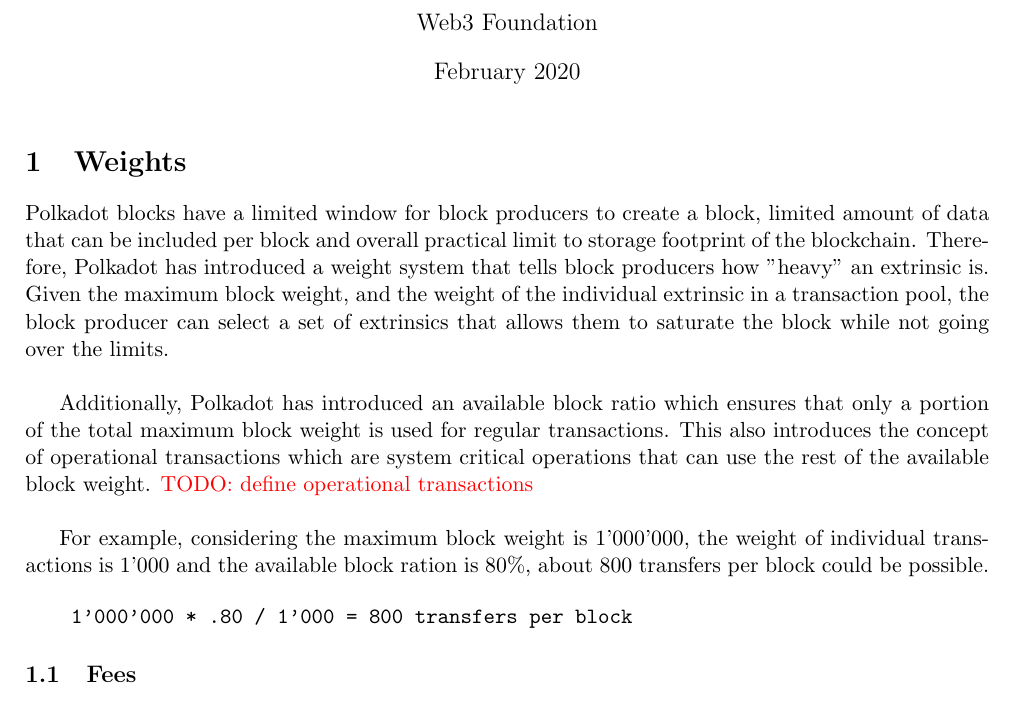
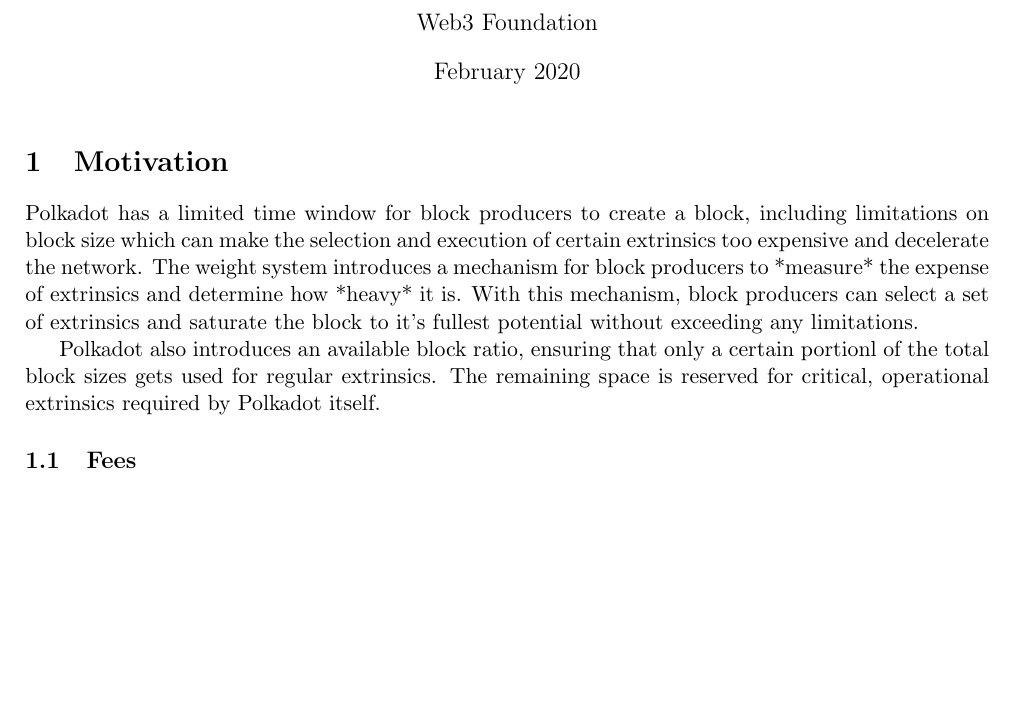
Before and after one commit to lamafab/polkadot-runtime-spec, a LaTeX document (polkadot_transactions.tex): part of page 1 of 13, cut so that both start at the same text, the shorter picture padded with empty space. Compiled offline with pdfLaTeX.

Commit message:
write motivation section

```diff
--- a/polkadot_transactions.tex
+++ b/polkadot_transactions.tex
@@ -19,30 +19,18 @@
 \date{February 2020}
 \maketitle
 
-\section{Weights}
-Polkadot blocks have a limited window for block producers to create a block,
-limited amount of data that can be included per block and overall practical limit
-to storage footprint of the blockchain. Therefore, Polkadot has introduced a weight
-system that tells block producers how "heavy" an extrinsic is. Given the maximum
-block weight, and the weight of the individual extrinsic in a transaction pool,
-the block producer can select a set of extrinsics that allows them to saturate the
-block while not going over the limits.
-\newline
+\section{Motivation}
+Polkadot has a limited time window for block producers to create a block,
+including limitations on block size which can make the selection and execution
+of certain extrinsics too expensive and decelerate the network. The weight
+system introduces a mechanism for block producers to *measure* the expense of
+extrinsics and determine how *heavy* it is. With this mechanism, block producers
+can select a set of extrinsics and saturate the block to it's fullest potential
+without exceeding any limitations.
 
-Additionally, Polkadot has introduced an available block ratio which ensures that
-only a portion of the total maximum block weight is used for regular transactions.
-This also introduces the concept of operational transactions which are system
-critical operations that can use the rest of the available block weight.
-\todo{define operational transactions}
-\newline
-
-For example, considering the maximum block weight is 1'000'000, the weight of
-individual transactions is 1'000 and the available block ration is 80\%,
-about 800 transfers per block could be possible.
-
-\begin{verbatim}
-    1'000'000 * .80 / 1'000 = 800 transfers per block
-\end{verbatim}
+Polkadot also introduces an available block ratio, ensuring that only a certain
+portionl of the total block sizes gets used for regular extrinsics. The remaining
+space is reserved for critical, operational extrinsics required by Polkadot itself.
 
 \subsection{Fees}
 To bring the weight system to the users of Polkadot, a tightly couples fee system
```
